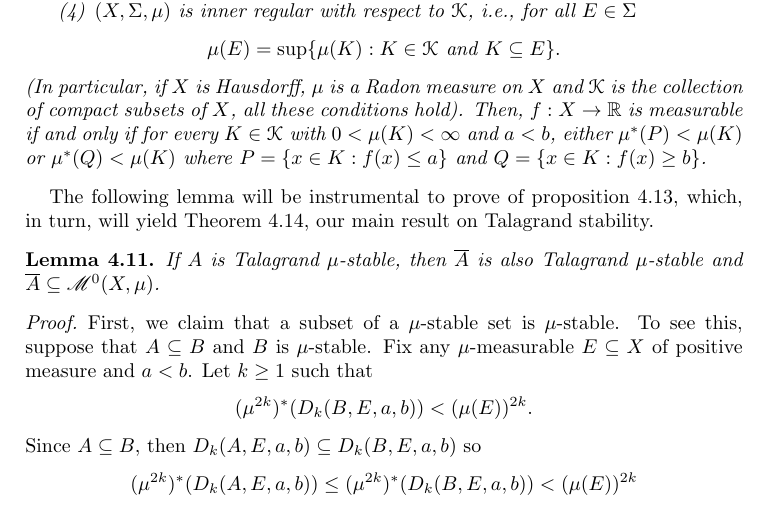
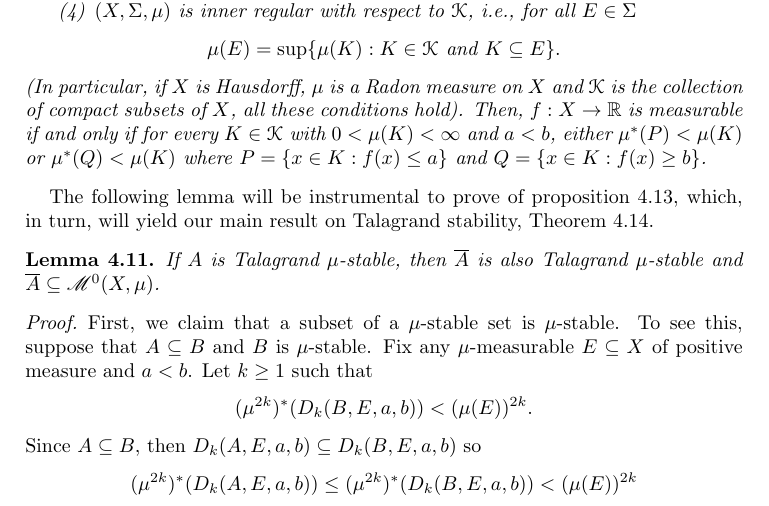
Before and after one commit to tonamatos/DeepComputationsNIP, a LaTeX paper (ComplexityViaTopology.tex): part of page 27 of 30, cut so that both start at the same text. Compiled offline with pdfLaTeX.

Commit message:
more polishing section 4

```diff
--- a/ComplexityViaTopology.tex
+++ b/ComplexityViaTopology.tex
@@ -1416,7 +1416,7 @@ First, we mention the following useful characterization of measurable functions
 \end{fact}
 
 %The following lemma shows that, just as in the case of  NIP, Talagrand $\mu$-stability is directly related to relative compactness in the space $\mathscr{M}^0(X,\mu)$.
-The following lemma will be instrumental to prove of proposition~\ref{prop:Talagrand implies NIP}, which, in turn, will yield Theorem~\ref{T:Talagrand stability and Monte Carlo}, our main result on Talagrand stability.
+The following lemma will be instrumental to prove of proposition~\ref{prop:Talagrand implies NIP}, which, in turn, will yield our main result on Talagrand stability, Theorem~\ref{T:Talagrand stability and Monte Carlo}.
 
 \begin{lem}\label{talagrand stable is relatively compact}
     If $A$ is Talagrand $\mu$-stable, then $\overline{A}$ is also Talagrand $\mu$-stable and $\overline{A}\subseteq\mathscr{M}^0(X,\mu)$.
```
